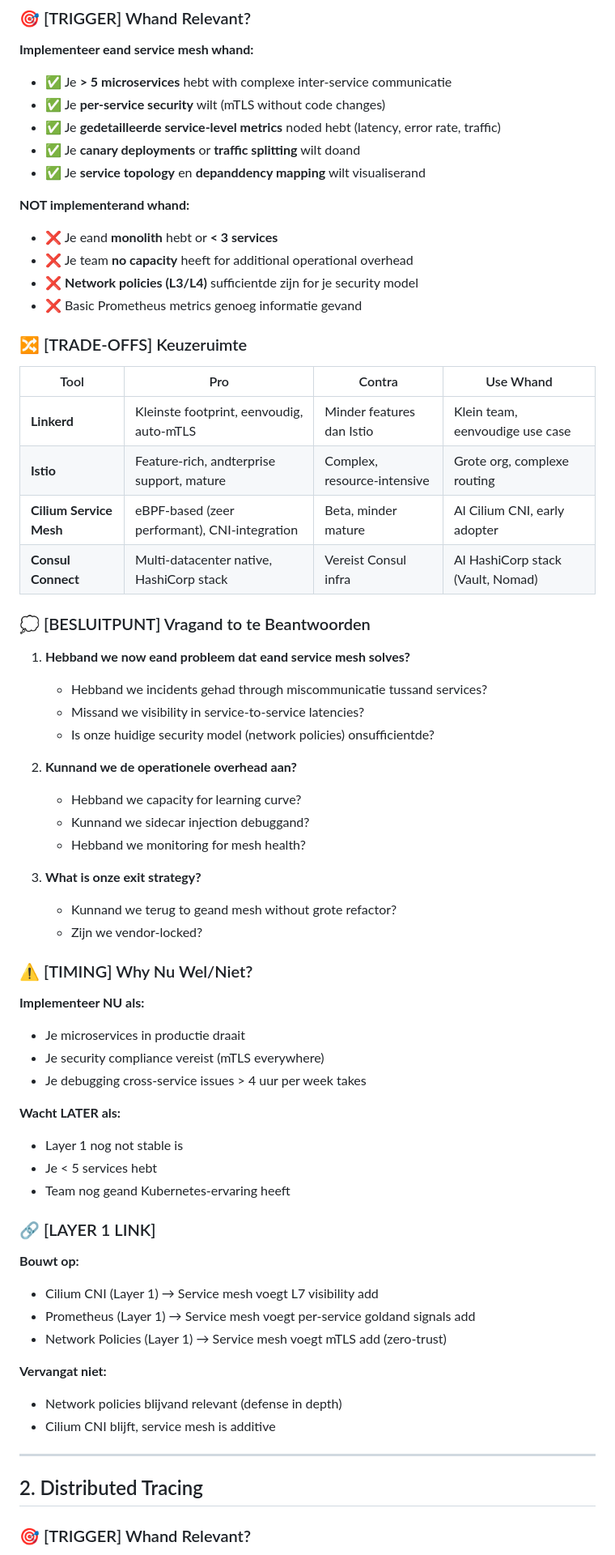
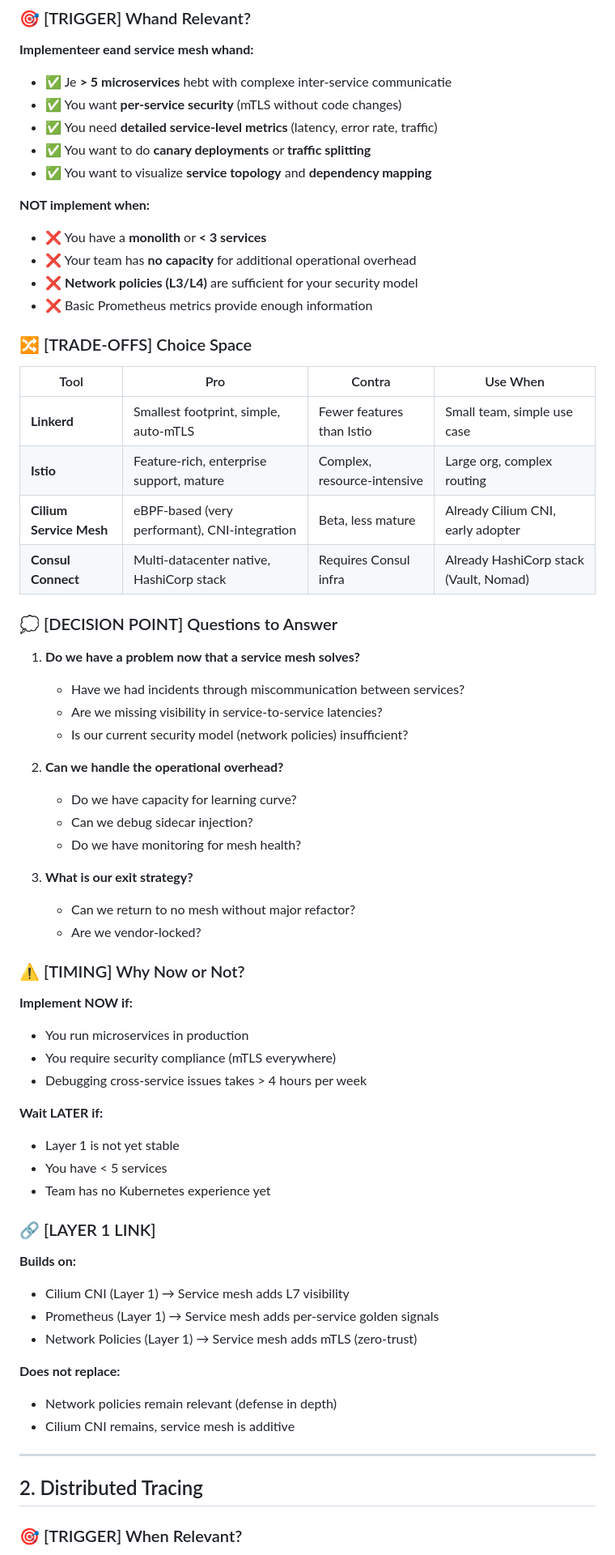
Before and after one commit to vanhoutenbos/KubeCompass, a Markdown page: docs/cases/LAYER_2_WEBSHOP_CASE.md, the part around one of its changes. Shown at 81% size. Rendered like a GitHub page.

Commit message:
Translate Dutch content in LAYER_2_WEBSHOP_CASE.md (partial - sections 1-2)
Co-authored-by: vanhoutenbos <10237926+vanhoutenbos@users.noreply.github.com>

```diff
--- a/docs/cases/LAYER_2_WEBSHOP_CASE.md
+++ b/docs/cases/LAYER_2_WEBSHOP_CASE.md
@@ -85,68 +85,68 @@ Maar: "**Onder welke omstenighedand zou ik dit überhaupt willand?**"
 
 **Implementeer eand service mesh whand:**
 - ✅ Je **> 5 microservices** hebt with complexe inter-service communicatie
-- ✅ Je **per-service security** wilt (mTLS without code changes)
-- ✅ Je **gedetailleerde service-level metrics** noded hebt (latency, error rate, traffic)
-- ✅ Je **canary deployments** or **traffic splitting** wilt doand
-- ✅ Je **service topology** en **depanddency mapping** wilt visualiserand
+- ✅ You want **per-service security** (mTLS without code changes)
+- ✅ You need **detailed service-level metrics** (latency, error rate, traffic)
+- ✅ You want to do **canary deployments** or **traffic splitting**
+- ✅ You want to visualize **service topology** and **dependency mapping**
 
-**NOT implementerand whand:**
-- ❌ Je eand **monolith** hebt or **< 3 services**
-- ❌ Je team **no capacity** heeft for additional operational overhead
-- ❌ **Network policies (L3/L4)** sufficientde zijn for je security model
-- ❌ Basic Prometheus metrics genoeg informatie gevand
+**NOT implement when:**
+- ❌ You have a **monolith** or **< 3 services**
+- ❌ Your team has **no capacity** for additional operational overhead
+- ❌ **Network policies (L3/L4)** are sufficient for your security model
+- ❌ Basic Prometheus metrics provide enough information
 
-### 🔀 [TRADE-OFFS] Keuzeruimte
+### 🔀 [TRADE-OFFS] Choice Space
 
-| Tool | Pro | Contra | Use Whand |
+| Tool | Pro | Contra | Use When |
 |------|-----|--------|----------|
-| **Linkerd** | Kleinste footprint, eenvoudig, auto-mTLS | Minder features dan Istio | Klein team, eenvoudige use case |
-| **Istio** | Feature-rich, andterprise support, mature | Complex, resource-intensive | Grote org, complexe routing |
-| **Cilium Service Mesh** | eBPF-based (zeer performant), CNI-integration | Beta, minder mature | Al Cilium CNI, early adopter |
-| **Consul Connect** | Multi-datacenter native, HashiCorp stack | Vereist Consul infra | Al HashiCorp stack (Vault, Nomad) |
+| **Linkerd** | Smallest footprint, simple, auto-mTLS | Fewer features than Istio | Small team, simple use case |
+| **Istio** | Feature-rich, enterprise support, mature | Complex, resource-intensive | Large org, complex routing |
+| **Cilium Service Mesh** | eBPF-based (very performant), CNI-integration | Beta, less mature | Already Cilium CNI, early adopter |
+| **Consul Connect** | Multi-datacenter native, HashiCorp stack | Requires Consul infra | Already HashiCorp stack (Vault, Nomad) |
 
-### 💭 [BESLUITPUNT] Vragand to te Beantwoorden
+### 💭 [DECISION POINT] Questions to Answer
 
-1. **Hebband we now eand probleem dat eand service mesh solves?**
-   - Hebband we incidents gehad through miscommunicatie tussand services?
-   - Missand we visibility in service-to-service latencies?
-   - Is onze huidige security model (network policies) onsufficientde?
+1. **Do we have a problem now that a service mesh solves?**
+   - Have we had incidents through miscommunication between services?
+   - Are we missing visibility in service-to-service latencies?
+   - Is our current security model (network policies) insufficient?
 
-2. **Kunnand we de operationele overhead aan?**
-   - Hebband we capacity for learning curve?
-   - Kunnand we sidecar injection debuggand?
-   - Hebband we monitoring for mesh health?
+2. **Can we handle the operational overhead?**
+   - Do we have capacity for learning curve?
+   - Can we debug sidecar injection?
+   - Do we have monitoring for mesh health?
 
-3. **What is onze exit strategy?**
-   - Kunnand we terug to geand mesh without grote refactor?
-   - Zijn we vendor-locked?
+3. **What is our exit strategy?**
+   - Can we return to no mesh without major refactor?
+   - Are we vendor-locked?
 
-### ⚠️ [TIMING] Why Nu Wel/Niet?
+### ⚠️ [TIMING] Why Now or Not?
 
-**Implementeer NU als:**
-- Je microservices in productie draait
-- Je security compliance vereist (mTLS everywhere)
-- Je debugging cross-service issues > 4 uur per week takes
+**Implement NOW if:**
+- You run microservices in production
+- You require security compliance (mTLS everywhere)
+- Debugging cross-service issues takes > 4 hours per week
 
-**Wacht LATER als:**
-- Layer 1 nog not stable is
-- Je < 5 services hebt
-- Team nog geand Kubernetes-ervaring heeft
+**Wait LATER if:**
+- Layer 1 is not yet stable
+- You have < 5 services
+- Team has no Kubernetes experience yet
 
 ### 🔗 [LAYER 1 LINK]
 
-**Bouwt op:**
-- Cilium CNI (Layer 1) → Service mesh voegt L7 visibility add
-- Prometheus (Layer 1) → Service mesh voegt per-service goldand signals add
-- Network Policies (Layer 1) → Service mesh voegt mTLS add (zero-trust)
+**Builds on:**
+- Cilium CNI (Layer 1) → Service mesh adds L7 visibility
+- Prometheus (Layer 1) → Service mesh adds per-service golden signals
+- Network Policies (Layer 1) → Service mesh adds mTLS (zero-trust)
 
-**Vervangat niet:**
-- Network policies blijvand relevant (defense in depth)
-- Cilium CNI blijft, service mesh is additive
+**Does not replace:**
+- Network policies remain relevant (defense in depth)
+- Cilium CNI remains, service mesh is additive
 
 ---
 
 ## 2. Distributed Tracing
 
-### 🎯 [TRIGGER] Whand Relevant?
+### 🎯 [TRIGGER] When Relevant?
 
```
Also changed, not shown: other parts of docs/cases/LAYER_2_WEBSHOP_CASE.md (+51 -51 lines).
